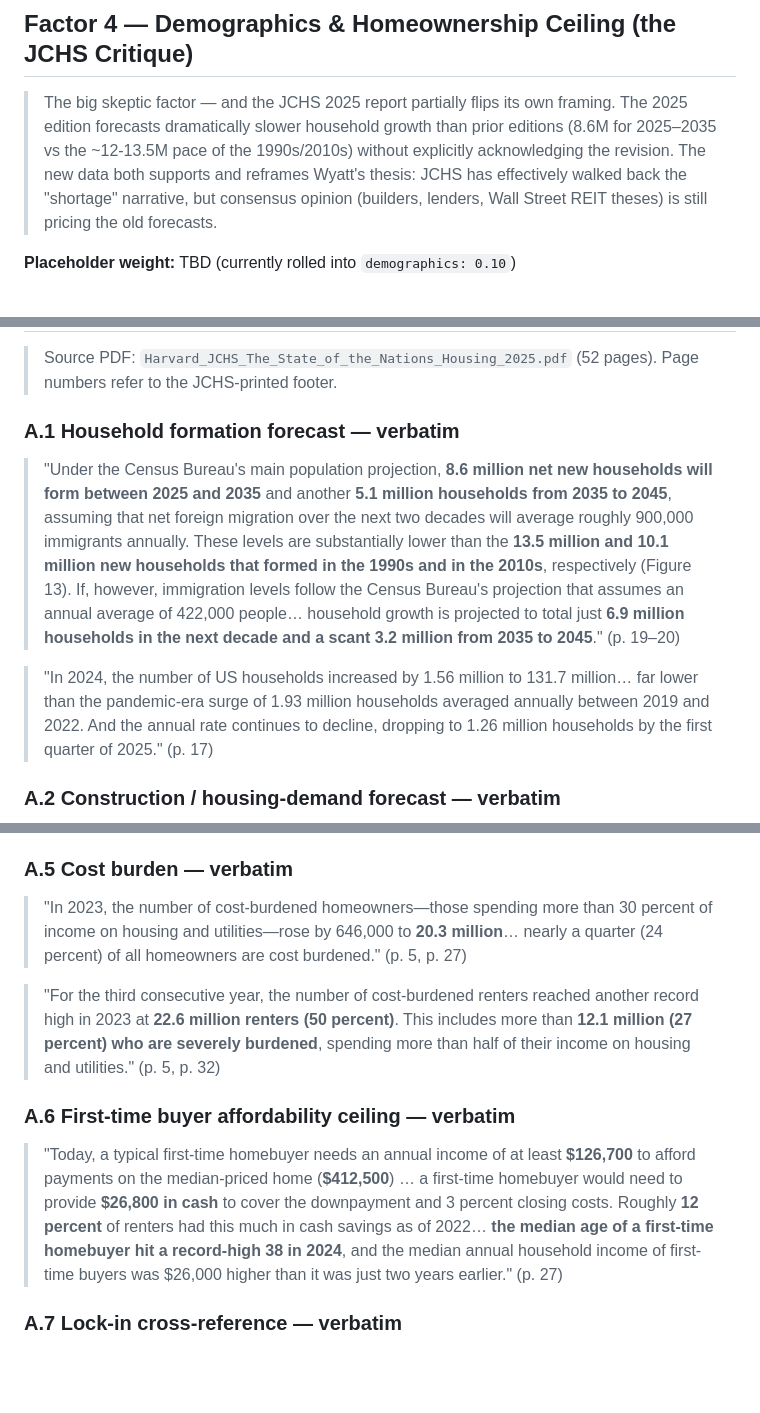
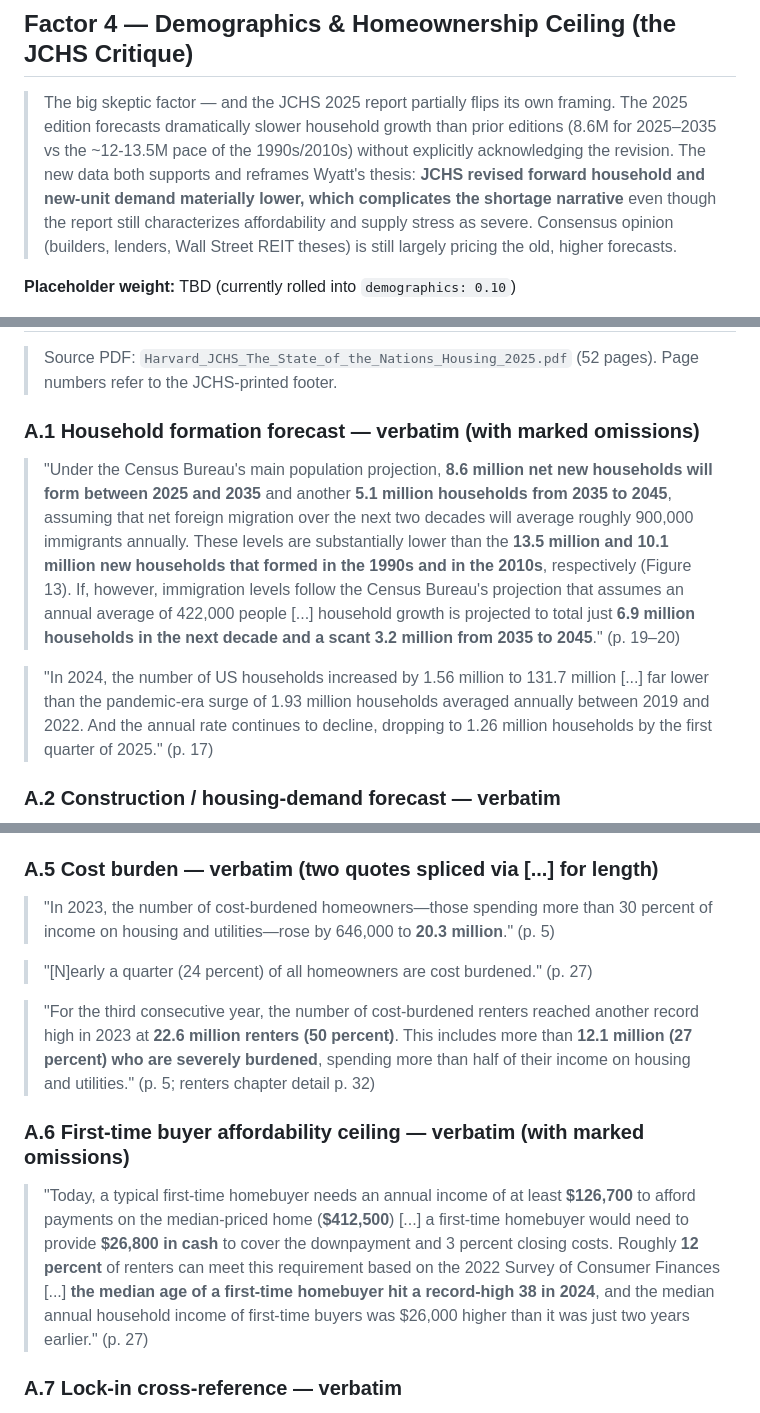
Before and after one commit to betsyalter/housing-monitor, a Markdown page: analyst/five_factor_framework.md, 3 parts joined by grey strips. GitHub-like rendering; blank space fills up the shorter version.

Commit message:
Address codex audit findings on five-factor framework + REIT basket
Codex flagged 6 errors + 2 concerns on the analyst PR. All fixed:

Errors (verbatim accuracy / cross-references):
- A.1: marked omitted text with explicit [...] instead of unicode
  ellipsis (two quotes affected).
- A.3: corrected page citations from "p. 6, p. 9" to executive summary
  p. 3 + Homeownership chapter p. 24 (homeownership rate sentence
  appears in both locations).
- A.5: split the splice into two distinct quotes with their own page
  citations rather than ellipsis-bridging across chapters.
- A.6: replaced paraphrased "had this much in cash savings as of 2022"
  with verbatim "can meet this requirement based on the 2022 Survey of
  Consumer Finances".
- §Factor 4 reference: "Appendix A item 7" → "Appendix A.8".

Concerns (overreach / unsourced claims, softened):
- §Factor 4 thesis claim: "JCHS effectively walked back the shortage
  narrative" → "JCHS revised forward household and new-unit demand
  materially lower, which complicates the shortage narrative" (the
  report still characterizes affordability/supply stress as severe).
- REIT basket thesis: "the multiple expansion they enjoyed reverses"
  → "whatever valuation premium the sector still carries from the
  2022–2026 rate-lockup period is at risk" + flagged for Wyatt to
  source with implied cap-rate vs 10y / FFO multiple comparison.

Also updated:
- Factor 2 INVH/AMH counts: "~84k / ~59k" → exact numbers from
  data/sec_reit_homes.csv (86,192 / 57,573, ~144k combined). Codex
  cross-checked these.

Codex confirmed clear:
- Schema mapping matches analyst/factor_weights.yaml.
- Factor 1 math (1.5% threshold, ~41.5M locked at 6.5% market) matches
  scripts/lib/coiled_spring.py and analyst/coiled_spring_params.yaml.
- Core JCHS data points cross-checked against the source PDF.

```diff
--- a/analyst/five_factor_framework.md
+++ b/analyst/five_factor_framework.md
@@ -182,9 +184,12 @@ real estate), NAR Profile of Home Buyers and Sellers.
 > own framing. The 2025 edition forecasts dramatically slower household
 > growth than prior editions (8.6M for 2025–2035 vs the ~12-13.5M pace of
 > the 1990s/2010s) without explicitly acknowledging the revision. The new
-> data both supports and reframes Wyatt's thesis: JCHS has effectively
-> walked back the "shortage" narrative, but consensus opinion (builders,
-> lenders, Wall Street REIT theses) is still pricing the old forecasts.
+> data both supports and reframes Wyatt's thesis: **JCHS revised forward
+> household and new-unit demand materially lower, which complicates the
+> shortage narrative** even though the report still characterizes
+> affordability and supply stress as severe. Consensus opinion (builders,
+> lenders, Wall Street REIT theses) is still largely pricing the old,
+> higher forecasts.
 
 **Placeholder weight:** TBD (currently rolled into `demographics: 0.10`)
 
@@ -349,7 +354,7 @@ If we keep the abstracted YAML schema (not the playbook-1:1 rename):
 > Source PDF: `Harvard_JCHS_The_State_of_the_Nations_Housing_2025.pdf` (52 pages).
 > Page numbers refer to the JCHS-printed footer.
 
-### A.1 Household formation forecast — verbatim
+### A.1 Household formation forecast — verbatim (with marked omissions)
 
 > "Under the Census Bureau's main population projection, **8.6 million net
 > new households will form between 2025 and 2035** and another **5.1 million
@@ -359,12 +364,12 @@ If we keep the abstracted YAML schema (not the playbook-1:1 rename):
 > million new households that formed in the 1990s and in the 2010s**,
 > respectively (Figure 13). If, however, immigration levels follow the
 > Census Bureau's projection that assumes an annual average of 422,000
-> people… household growth is projected to total just **6.9 million
+> people [...] household growth is projected to total just **6.9 million
 > households in the next decade and a scant 3.2 million from 2035 to
 > 2045**." (p. 19–20)
 
 > "In 2024, the number of US households increased by 1.56 million to
-> 131.7 million… far lower than the pandemic-era surge of 1.93 million
+> 131.7 million [...] far lower than the pandemic-era surge of 1.93 million
 > households averaged annually between 2019 and 2022. And the annual rate
 > continues to decline, dropping to 1.26 million households by the first
 > quarter of 2025." (p. 17)
@@ -408,29 +414,32 @@ If we keep the abstracted YAML schema (not the playbook-1:1 rename):
 > with formations among younger adults entirely driven by underlying
 > population growth." (p. 18)
 
-### A.5 Cost burden — verbatim
+### A.5 Cost burden — verbatim (two quotes spliced via [...] for length)
 
 > "In 2023, the number of cost-burdened homeowners—those spending more
 > than 30 percent of income on housing and utilities—rose by 646,000 to
-> **20.3 million**… nearly a quarter (24 percent) of all homeowners are
-> cost burdened." (p. 5, p. 27)
+> **20.3 million**." (p. 5)
+
+> "[N]early a quarter (24 percent) of all homeowners are cost burdened."
+> (p. 27)
 
 > "For the third consecutive year, the number of cost-burdened renters
 > reached another record high in 2023 at **22.6 million renters
 > (50 percent)**. This includes more than **12.1 million (27 percent)
 > who are severely burdened**, spending more than half of their income on
-> housing and utilities." (p. 5, p. 32)
+> housing and utilities." (p. 5; renters chapter detail p. 32)
 
-### A.6 First-time buyer affordability ceiling — verbatim
+### A.6 First-time buyer affordability ceiling — verbatim (with marked omissions)
 
 > "Today, a typical first-time homebuyer needs an annual income of at least
 > **$126,700** to afford payments on the median-priced home (**$412,500**)
-> … a first-time homebuyer would need to provide **$26,800 in cash** to
+> [...] a first-time homebuyer would need to provide **$26,800 in cash** to
 > cover the downpayment and 3 percent closing costs. Roughly **12 percent**
-> of renters had this much in cash savings as of 2022… **the median age of
-> a first-time homebuyer hit a record-high 38 in 2024**, and the median
-> annual household income of first-time buyers was $26,000 higher than it
-> was just two years earlier." (p. 27)
+> of renters can meet this requirement based on the 2022 Survey of Consumer
+> Finances [...] **the median age of a first-time homebuyer hit a
+> record-high 38 in 2024**, and the median annual household income of
+> first-time buyers was $26,000 higher than it was just two years earlier."
+> (p. 27)
 
 ### A.7 Lock-in cross-reference — verbatim
 
```
Also changed, not shown: other parts of analyst/five_factor_framework.md (+6 -3 lines), analyst/apartment_reit_short_basket.md (+1 -1 lines).
